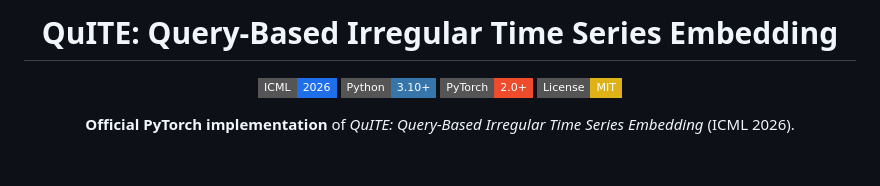
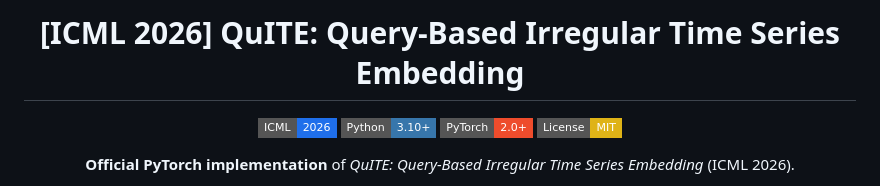
Before and after one commit to Meaningfull9502/QuITE, a Markdown page: README.md, the part around the change. GitHub-like rendering; badges without logos; blank space fills up the shorter version.

```diff
--- a/README.md
+++ b/README.md
@@ -1,6 +1,6 @@
 <div align="center">
 
-# QuITE: Query-Based Irregular Time Series Embedding
+# [ICML 2026] QuITE: Query-Based Irregular Time Series Embedding
 
 [![Conference](https://img.shields.io/badge/ICML-2026-1f6feb?style=flat-square)](https://icml.cc/Conferences/2026)
 [![Python](https://img.shields.io/badge/Python-3.10+-3776AB?style=flat-square&logo=python&logoColor=white)](https://www.python.org)
```
